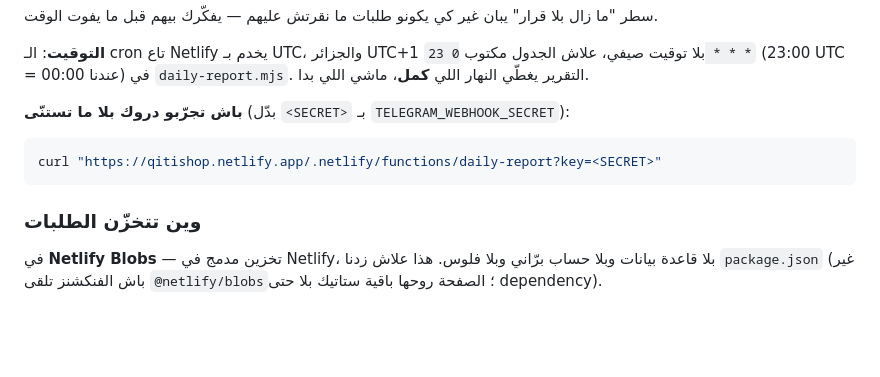
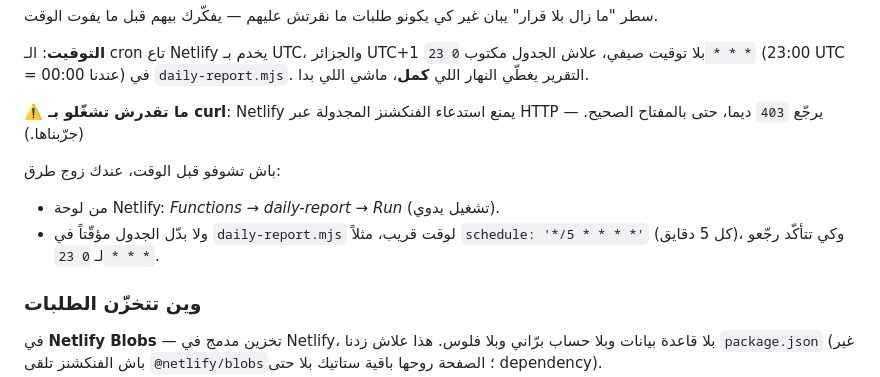
Before and after one commit to SWI13/qiti-migration, a Markdown page: README.md, the part around the change. Rendered like a GitHub page; blank space fills up the shorter version.

Commit message:
docs: scheduled functions can't be triggered over HTTP
Netlify blocks HTTP invocation of scheduled functions — daily-report
returns 403 to any direct request, regardless of the key. Replaced the
curl instruction with the two approaches that actually work.

````diff
--- a/README.md
+++ b/README.md
@@ -259,11 +259,13 @@ curl "https://api.telegram.org/bot<TOKEN>/getWebhookInfo"
 صيفي، علاش الجدول مكتوب `0 23 * * *` (23:00 UTC = 00:00 عندنا) في
 `daily-report.mjs`. التقرير يغطّي النهار اللي **كمل**، ماشي اللي بدا.
 
-**باش تجرّبو دروك بلا ما تستنّى** (بدّل `<SECRET>` بـ `TELEGRAM_WEBHOOK_SECRET`):
+**⚠️ ما تقدرش تشغّلو بـ curl**: Netlify يمنع استدعاء الفنكشنز المجدولة عبر
+HTTP — يرجّع `403` ديما، حتى بالمفتاح الصحيح. (جرّبناها.)
 
-```bash
-curl "https://qitishop.netlify.app/.netlify/functions/daily-report?key=<SECRET>"
-```
+باش تشوفو قبل الوقت، عندك زوج طرق:
+- من لوحة Netlify: *Functions → daily-report → Run* (تشغيل يدوي).
+- ولا بدّل الجدول مؤقّتاً في `daily-report.mjs` لوقت قريب، مثلاً
+  `schedule: '*/5 * * * *'` (كل 5 دقايق)، وكي تتأكّد رجّعو لـ `0 23 * * *`.
 
 ### وين تتخزّن الطلبات
 
````
